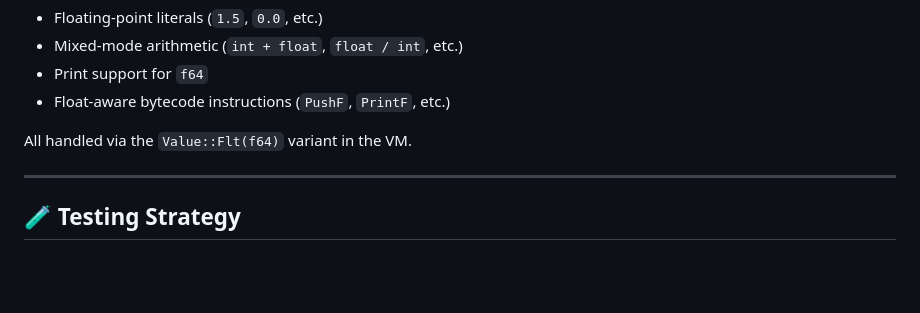
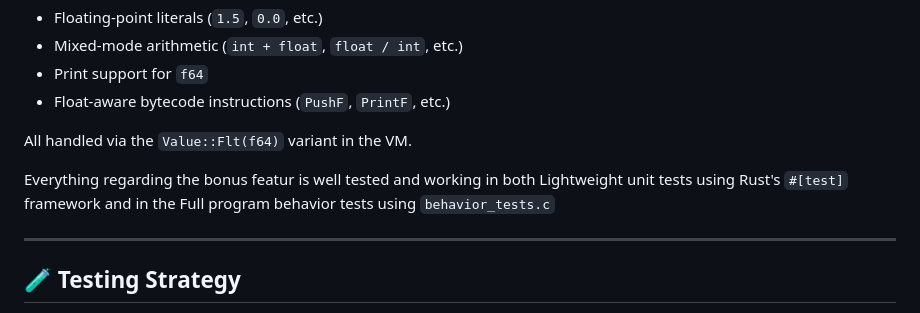
Before and after one commit to Rashxv/c4_rust_Falaj_Al_Mualla, a Markdown page: README.md, the part around the change. Rendered like a GitHub page; blank space fills up the shorter version.

```diff
--- a/README.md
+++ b/README.md
@@ -86,6 +86,9 @@ This project adds support for:
 
 All handled via the `Value::Flt(f64)` variant in the VM.
 
+Everything regarding the bonus featur is well tested and working in both Lightweight unit tests using Rust's `#[test]` framework and in the Full program behavior tests using `behavior_tests.c`
+
+
 ---
 
 ## 🧪 Testing Strategy
```
